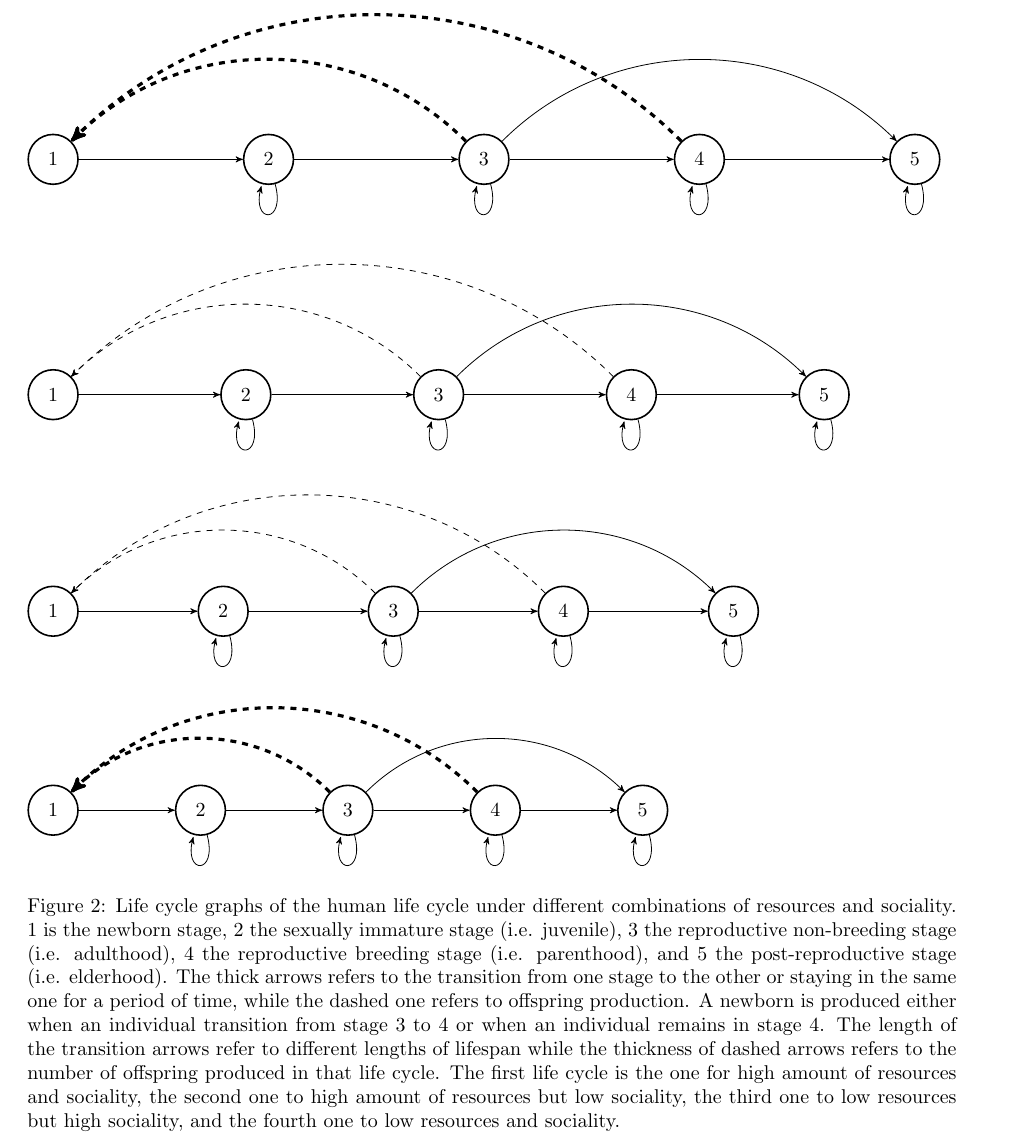
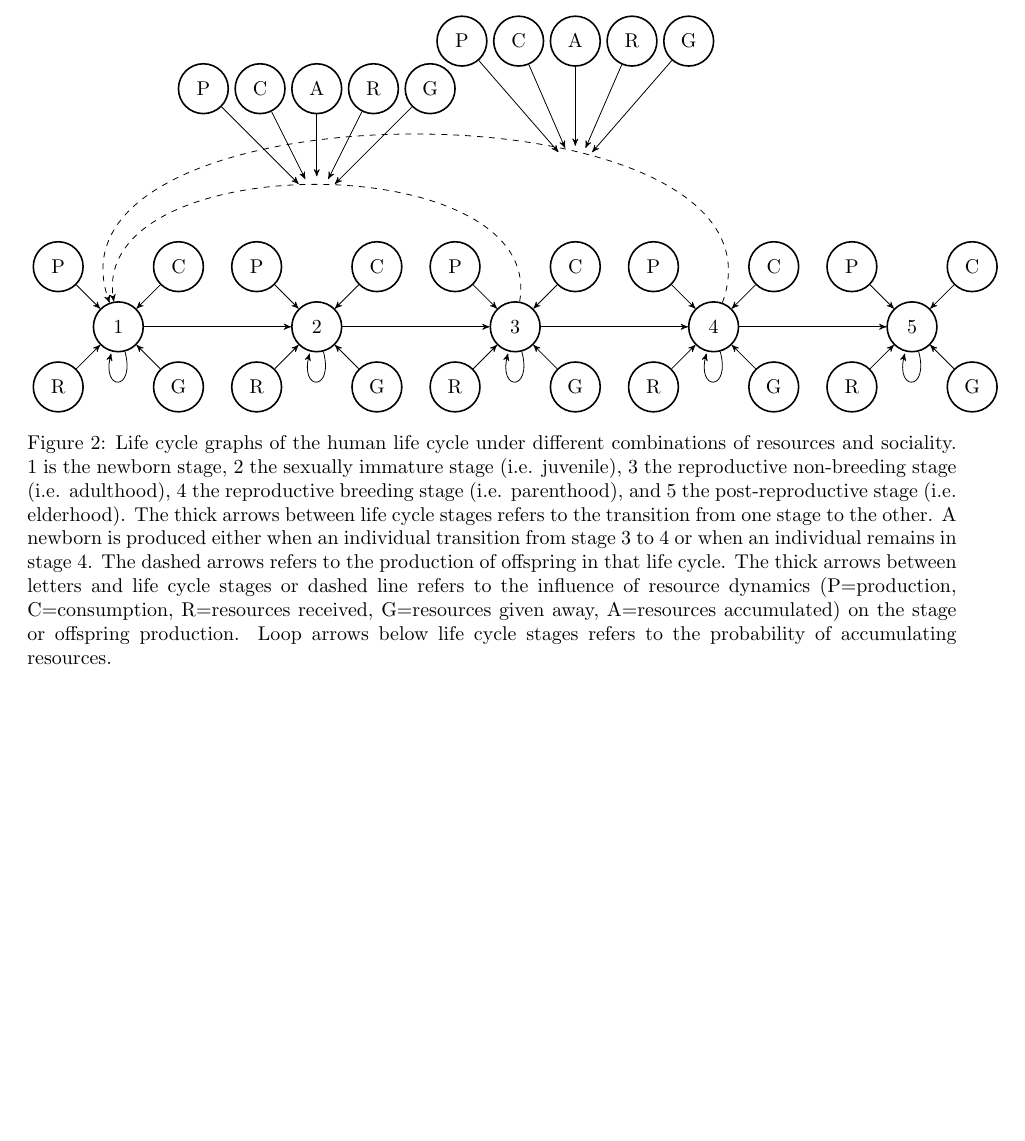
Before and after one commit to pjve90/LCV_RD_ABM, a LaTeX paper (proposal/overall_proposal.tex): part of page 7 of 15, cut at the place of the change, the shorter picture padded with empty space. Compiled offline with pdfLaTeX.

Commit message:
Figure 2 fixed

```diff
--- a/overall_proposal.tex
+++ b/proposal/overall_proposal.tex
@@ -81,99 +81,92 @@ However, the relationship of resources and sociality with the female human life
 In conclusion, this project aims to understand how and when the sociality and the resources that a female individual possess might shape its life-history strategy, and how this vary with different types of resources at different stages of life. Hence, the research questions of this project are \textbf{A) how does the interplay of resources and sociality shape the life-history strategy of a female human individual?} The life-history strategy of a female individual would vary mainly due to changes in the amount of resources that she possess, while sociality would play a buffering effect. An individual would increase its longevity and decrease its reproductive output as the amount of resources increase. However, sociality would buffer the resources effect since it would be spread the amount of resources in the population via transfers dynamics (\ref{fig:2}). \textbf{B) How does variations of the relationship between resources and sociality across the life cycle influence the life-history strategy of a female individual?} The female human life-history strategy would vary depending on the variability of resources and sociality during the early stages of the life cycle. Individuals would show a life-history more similar to the one experienced in their early stages of the life cycle if they would have more stable amount of resources and sociality during those stages. Sociality would have a buffering effect on oscillations of the amount of resources across the life cycle. Finally, \textbf{C) how the relationship of resources and sociality with the female human life-history strategies changes depending on the interplay of material, embodied, and relational resources?} Material resources would have the main influence in the relationship between resources, sociality, and the female human life-history strategy. Embodied resources would play a buffering effect under oscillations of material resources during the early stages of the life cycle, and relational one in the later ones.
 
 \begin{figure}[H]
-     \begin{tikzpicture}[->,>=stealth',auto,node distance=3.8cm,
-thin]
+     \begin{tikzpicture}[->,>=stealth',auto,thin]
 \tikzstyle{every state}=[fill=white,shape=circle,draw,thick,text=black, text centered, text width=0.5cm, align=center]
 
 \node[state]		(A)              {1};
-\node[state]        (B) [right of=A] {2};
-\node[state]        (C) [right of=B] {3};
-\node[state]        (D) [right of=C] {4};
-\node[state]		(E) [right of=D] {5};
+\node[state]        (B) [above left of=A,node distance=1.5cm] {P};
+\node[state]        (C) [above right of=A,node distance=1.5cm] {C};
+\node[state]        (D) [below left of=A,node distance=1.5cm] {R};
+\node[state]        (E) [below right of=A,node distance=1.5cm] {G};
+\node[state]		(F) [right of=A, node distance=3.5cm]             {2};
+\node[state]        (G) [above left of=F,node distance=1.5cm] {P};
+\node[state]        (H) [above right of=F,node distance=1.5cm] {C};
+\node[state]        (I) [below left of=F,node distance=1.5cm] {R};
+\node[state]        (J) [below right of=F,node distance=1.5cm] {G};
+\node[state]		(K) [right of=F, node distance=3.5cm]             {3};
+\node[state]        (L) [above left of=K,node distance=1.5cm] {P};
+\node[state]        (M) [above right of=K,node distance=1.5cm] {C};
+\node[state]        (N) [below left of=K,node distance=1.5cm] {R};
+\node[state]        (O) [below right of=K,node distance=1.5cm] {G};
+\node[state]		(P) [right of=K, node distance=3.5cm]             {4};
+\node[state]        (Q) [above left of=P,node distance=1.5cm] {P};
+\node[state]        (R) [above right of=P,node distance=1.5cm] {C};
+\node[state]        (S) [below left of=P,node distance=1.5cm] {R};
+\node[state]        (T) [below right of=P,node distance=1.5cm] {G};
+\node[state]		(U) [right of=P, node distance=3.5cm]             {5};
+\node[state]        (V) [above left of=U,node distance=1.5cm] {P};
+\node[state]        (W) [above right of=U,node distance=1.5cm] {C};
+\node[state]        (X) [below left of=U,node distance=1.5cm] {R};
+\node[state]        (Y) [below right of=U,node distance=1.5cm] {G};
+\node[state]        (Z) [above of=F,node distance=2.2cm,draw=none,fill=none] {};
+\node[state]        (AA) [above of=Z,node distance=2cm] {A};
+\node[state]        (BB) [left of=AA,node distance=1cm] {C};
+\node[state]        (CC) [left of=BB,node distance=1cm] {P};
+\node[state]        (DD) [right of=AA,node distance=1cm] {R};
+\node[state]        (EE) [right of=DD,node distance=1cm] {G};
+\node[state]        (FF) [above of=O,node distance=3.8cm,draw=none,fill=none] {};
+\node[state]        (GG) [above of=FF,node distance=2.3cm] {A};
+\node[state]        (HH) [left of=GG,node distance=1cm] {C};
+\node[state]        (II) [left of=HH,node distance=1cm] {P};
+\node[state]        (JJ) [right of=GG,node distance=1cm] {R};
+\node[state]        (KK) [right of=JJ,node distance=1cm] {G};
 
 \path
-(A) edge			(B)
-(B)	edge			(C)
-(C)	edge			(D)
-(D)	edge			(E)
-(C) edge[bend right=-45] (E)
-(C) edge[dashed,ultra thick,bend left=-45] (A)
-(D) edge[dashed,ultra thick,bend left=-45] (A)
-(B) edge[loop below] (B)
-(C) edge[loop below] (C)
-(D) edge[loop below] (D)
-(E) edge[loop below] (E);
+(B) edge (A)
+(C) edge (A)
+(D) edge (A)
+(E) edge (A)
+(A) edge[loop below] (A)
+(A) edge (F)
+(G) edge (F)
+(H) edge (F)
+(I) edge (F)
+(J) edge (F)
+(F) edge[loop below] (F)
+(F) edge (K)
+(L) edge (K)
+(M) edge (K)
+(N) edge (K)
+(O) edge (K)
+(K) edge[loop below] (K)
+(K) edge (P)
+(Q) edge (P)
+(R) edge (P)
+(S) edge (P)
+(T) edge (P)
+(P) edge[loop below] (P)
+(P) edge (U)
+(V) edge (U)
+(W) edge (U)
+(X) edge (U)
+(Y) edge (U)
+(U) edge[loop below] (U)
+(K) edge[dashed,bend left=-100] (A)
+(P) edge[dashed,bend left=-110] (A)
+(AA) edge (Z)
+(BB) edge (Z)
+(CC) edge (Z)
+(DD) edge (Z)
+(EE) edge (Z)
+(GG) edge (FF)
+(HH) edge (FF)
+(II) edge (FF)
+(JJ) edge (FF)
+(KK) edge (FF)
+;
 \end{tikzpicture}
-\hfill
-\begin{tikzpicture}[->,>=stealth',auto,node distance=3.4cm,
-thin]
-\tikzstyle{every state}=[fill=white,shape=circle,draw,thick,text=black, text centered, text width=0.5cm, align=center]
-
-\node[state]		(A)              {1};
-\node[state]        (B) [right of=A] {2};
-\node[state]        (C) [right of=B] {3};
-\node[state]        (D) [right of=C] {4};
-\node[state]		(E) [right of=D] {5};
-
-\path (A) 	edge			(B)
-(B)	edge			(C)
-(C)	edge			(D)
-(D)	edge			(E)
-(C) edge[bend right=-45] (E)
-(C) edge[dashed,bend left=-45] (A)
-(D) edge[dashed,bend left=-45] (A)
-(B) edge[loop below] (B)
-(C) edge[loop below] (C)
-(D) edge[loop below] (D)
-(E) edge[loop below] (E);
-\end{tikzpicture}
-\hfill
-\begin{tikzpicture}[->,>=stealth',auto,node distance=3cm,
-thin]
-\tikzstyle{every state}=[fill=white,shape=circle,draw,thick,text=black, text centered, text width=0.5cm, align=center]
-
-\node[state]		(A)              {1};
-\node[state]        (B) [right of=A] {2};
-\node[state]        (C) [right of=B] {3};
-\node[state]        (D) [right of=C] {4};
-\node[state]		(E) [right of=D] {5};
-
-\path (A) 	edge			(B)
-(B)	edge			(C)
-(C)	edge			(D)
-(D)	edge			(E)
-(C) edge[bend right=-45] (E)
-(C) edge[dashed,bend left=-45] (A)
-(D) edge[dashed,bend left=-45] (A)
-(B) edge[loop below] (B)
-(C) edge[loop below] (C)
-(D) edge[loop below] (D)
-(E) edge[loop below] (E);
-\end{tikzpicture}
-\hfill
-\begin{tikzpicture}[->,>=stealth',auto,node distance=2.6cm,
-thin]
-\tikzstyle{every state}=[fill=white,shape=circle,draw,thick,text=black, text centered, text width=0.5cm, align=center]
-
-\node[state]		(A)              {1};
-\node[state]        (B) [right of=A] {2};
-\node[state]        (C) [right of=B] {3};
-\node[state]        (D) [right of=C] {4};
-\node[state]		(E) [right of=D] {5};
-
-\path (A) 	edge			(B)
-(B)	edge			(C)
-(C)	edge			(D)
-(D)	edge			(E)
-(C) edge[bend right=-45] (E)
-(C) edge[dashed,ultra thick,bend left=-45] (A)
-(D) edge[dashed,ultra thick,bend left=-45] (A)
-(B) edge[loop below] (B)
-(C) edge[loop below] (C)
-(D) edge[loop below] (D)
-(E) edge[loop below] (E);
-\end{tikzpicture}
-\caption{Life cycle graphs of the human life cycle under different combinations of resources and sociality. 1 is the newborn stage, 2 the sexually immature stage (i.e. juvenile), 3 the reproductive non-breeding stage (i.e. adulthood), 4 the reproductive breeding stage (i.e. parenthood), and 5 the post-reproductive stage (i.e. elderhood). The thick arrows refers to the transition from one stage to the other or staying in the same one for a period of time, while the dashed one refers to offspring production. A newborn is produced either when an individual transition from stage 3 to 4 or when an individual remains in stage 4. The length of the transition arrows refer to different lengths of lifespan while the thickness of dashed arrows refers to the number of offspring produced in that life cycle. The first life cycle is the one for high amount of resources and sociality, the second one to high amount of resources but low sociality, the third one to low resources but high sociality, and the fourth one to low resources and sociality.}
+\caption{Life cycle graphs of the human life cycle under different combinations of resources and sociality. 1 is the newborn stage, 2 the sexually immature stage (i.e. juvenile), 3 the reproductive non-breeding stage (i.e. adulthood), 4 the reproductive breeding stage (i.e. parenthood), and 5 the post-reproductive stage (i.e. elderhood). The thick arrows between life cycle stages refers to the transition from one stage to the other. A newborn is produced either when an individual transition from stage 3 to 4 or when an individual remains in stage 4. The dashed arrows refers to the production of offspring in that life cycle. The thick arrows between letters and life cycle stages or dashed line refers to the influence of resource dynamics (P=production, C=consumption, R=resources received, G=resources given away, A=resources accumulated) on the stage or offspring production. Loop arrows below life cycle stages refers to the probability of accumulating resources.}
     \label{fig:2}
 \end{figure}
 
```
Also changed, not shown: chapter one/optimal_life_cycle.tex (renamed from optimal_life_cycle.tex), chapter one/optimal_ref.bib (added), proposal/proposal_ref.bib (renamed from proposal_ref.bib).
